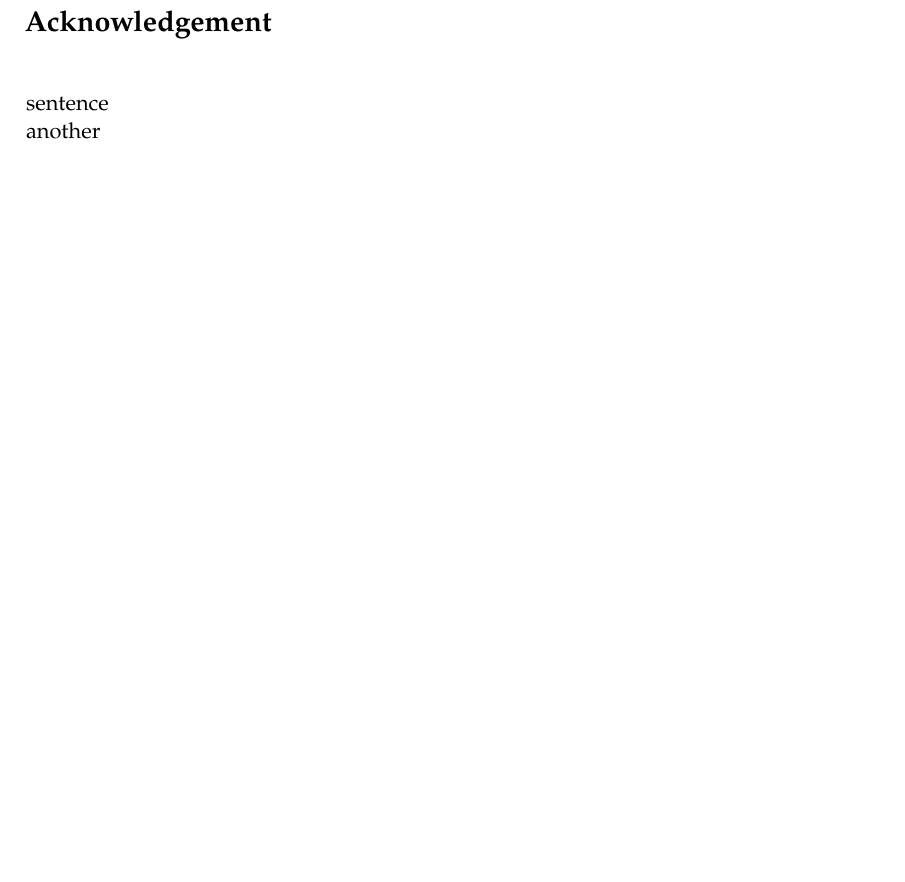
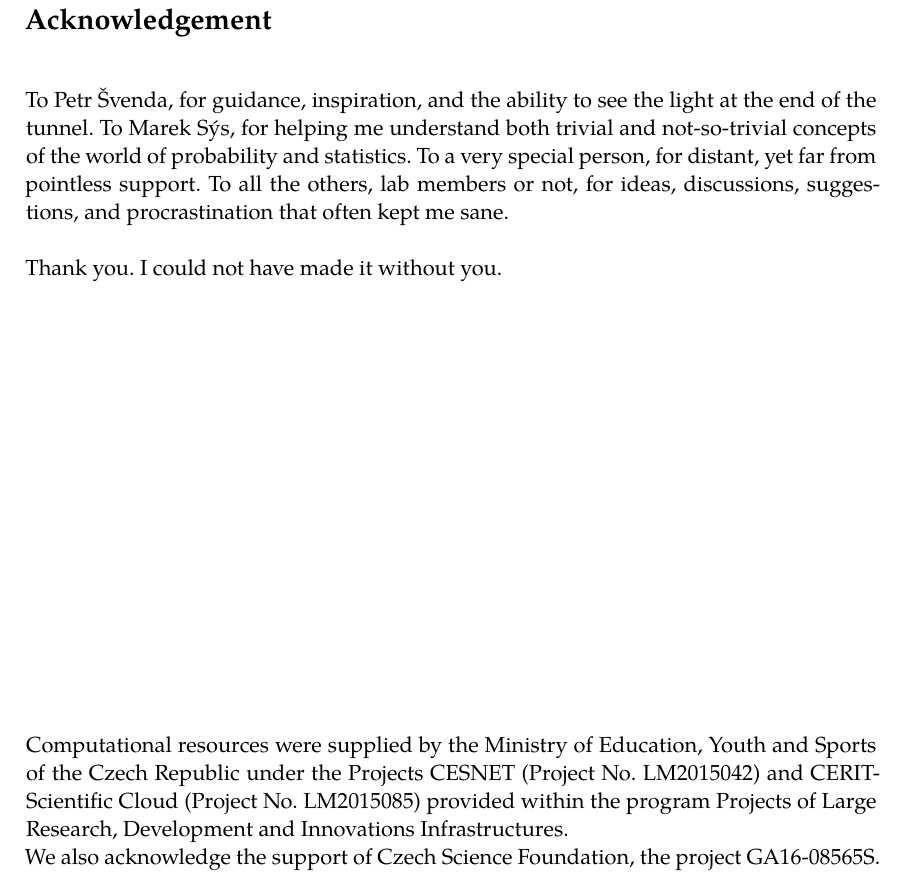
Before and after one commit to LuboO/mgr-thesis, a LaTeX thesis (mgr-thesis.tex): part of page 4 of 63, cut so that both start at the same text, the shorter picture padded with empty space. The pictures show the PDF file mgr-thesis.pdf that the author committed with the source.

Commit message:
added thanks

```diff
--- a/mgr-thesis.tex
+++ b/mgr-thesis.tex
@@ -66,8 +66,11 @@
     TeXtitle      = {The automated testing of~randomness with multiple statistical batteries},
     keywords      = {randomness testing, statistical test batteries, cryptographic algorithm evaluation, RTT, NIST STS, Dieharder, TestU01, EACirc, CRoCS},
     TeXkeywords   = {randomness testing, statistical test batteries, cryptographic algorithm evaluation, RTT, NIST STS, Dieharder, TestU01, EACirc, CRoCS},
-    abstract      = {The aim of this thesis was to design and develop a unified interface for accessing randomness testing software and use it to perform a large scale randomness evaluation and comparison of used software. The software tools supported by the interface are NIST Statistical Testing Suite, Dieharder and TestU01. Results of each tool are presented and interpreted in a consistent way. Using the developed interface, called Randomness Testing Toolkit, the randomness of outputs of 15 distinct cryptographic primitives was evaluated. The set of tested primitives contains were well-known algorithms such as AES and finalists of competitions eSTREAM and SHA-3. Based on the evaluation, the security margins of the algorithms with respect to statistical analysis were defined. In further research, the validity of outputs of Dieharder was assessed by analysing a significant amount of truly random data.},
-    thanks        = {sentence \\ another},
+    abstract      = {The aim of this thesis was to design and develop a unified interface for accessing randomness testing software and use it to perform a large scale randomness evaluation and comparison of used software. The software tools supported by the interface are NIST Statistical Testing Suite, Dieharder and TestU01. Results of each tool are presented and interpreted in a consistent way. Using the developed interface, called Randomness Testing Toolkit, the randomness of outputs of 15 distinct cryptographic primitives was evaluated. The set of tested primitives contains were well-known algorithms such as AES and finalists of competitions eSTREAM and SHA-3. Based on the evaluation, the security margins of the algorithms with respect to statistical analysis were defined. In further research, the validity of outputs of Dieharder was assessed by analysing a significant amount of truly random data.
+    },
+    thanks        = {To Petr Švenda, for guidance, inspiration, and the ability to see the light at the end of the tunnel. To Marek Sýs, for helping me understand both trivial and not-so-trivial concepts of the world of probability and statistics. To a very special person, for distant, yet far from pointless support. To all the others, lab members or not, for ideas, discussions, suggestions, and procrastination that often kept me sane.\\ \\
+    Thank you. I could not have made it without you. \\ \vspace{\fill} \\
+    Computational resources were supplied by the Ministry of Education, Youth and Sports of the Czech Republic under the Projects CESNET (Project No. LM2015042) and CERIT-Scientific Cloud (Project No. LM2015085) provided within the program Projects of Large Research, Development and Innovations Infrastructures. \\ We also acknowledge the support of Czech Science Foundation, the project GA16-08565S.},
     bib           = bibliography.bib,
 }
 \usepackage{makeidx}      %% The `makeidx` package contains
```
Also changed, not shown: mgr-thesis.pdf, mgr-thesis.tex (14 more changed lines).
